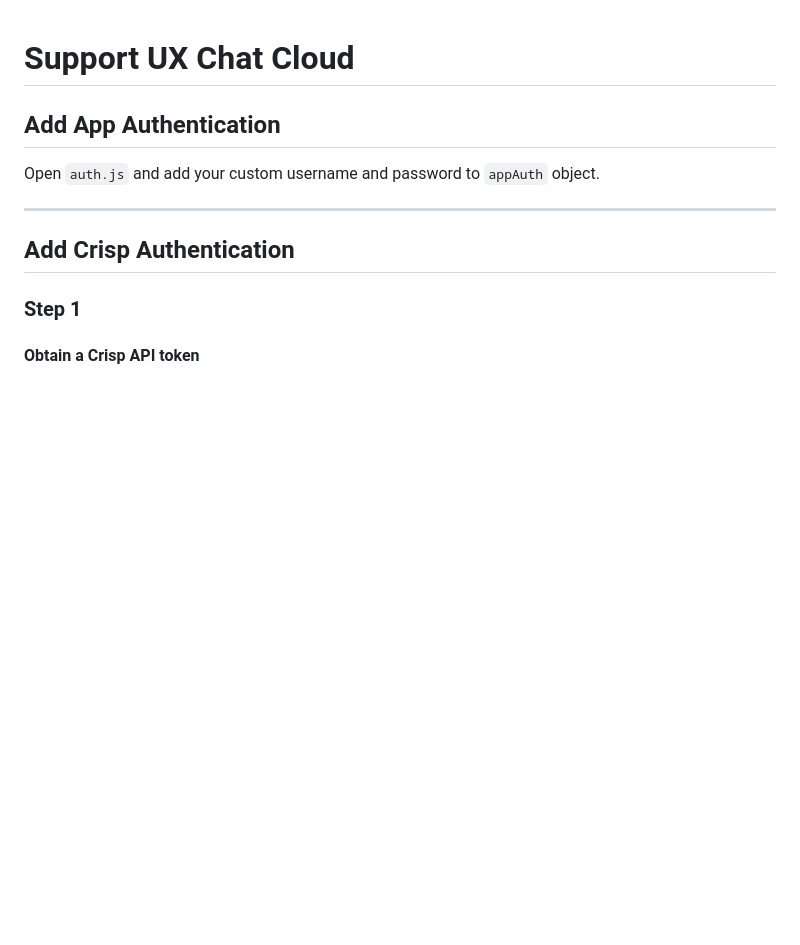
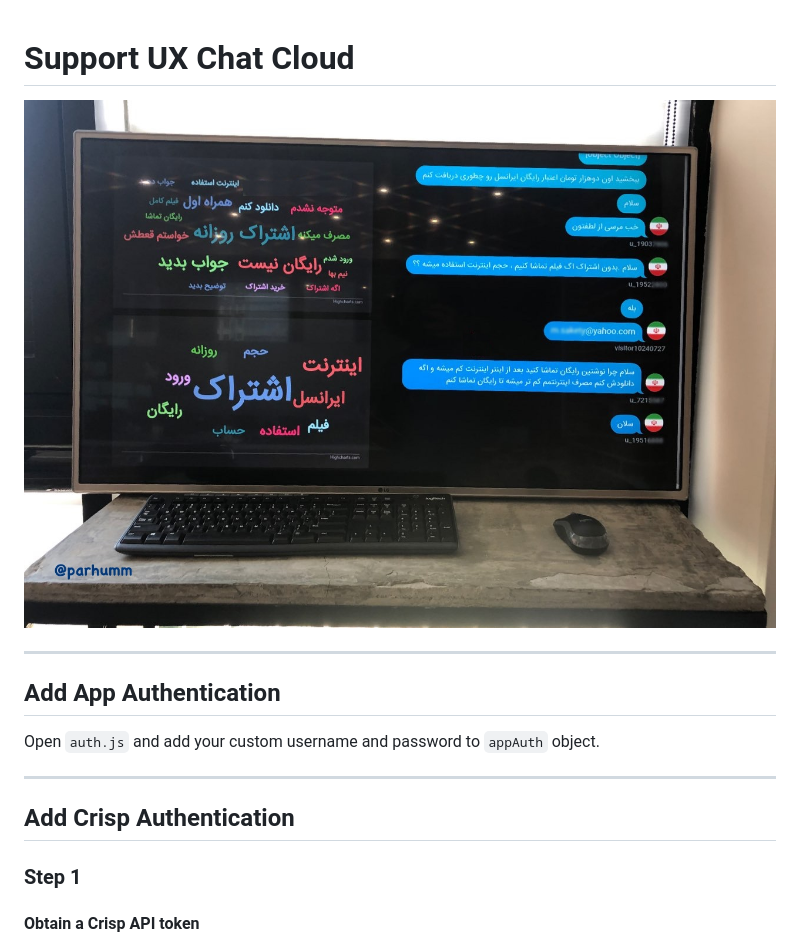
Before and after one commit to parhumm/support-ux-chat-cloud, a Markdown page: README.md, the part around the change. Drawn GitHub-style; pictures changed too: sample.jpg (added); blank space fills up the shorter version.

````diff
--- a/README.md
+++ b/README.md
@@ -1,5 +1,8 @@
 # Support UX Chat Cloud
 
+![Support UX Chat Cloud - Parhum Khoshbakht](sample.jpg)
+
+-----
 
 ## Add App Authentication
 Open ```auth.js``` and add your custom username and password to ```appAuth``` object.
````
